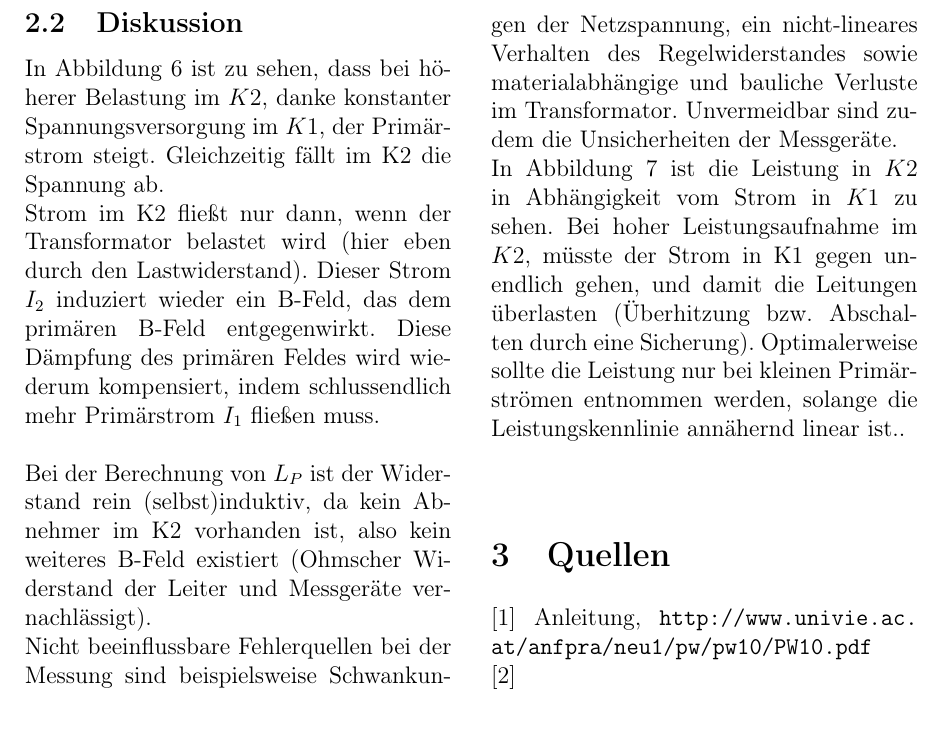
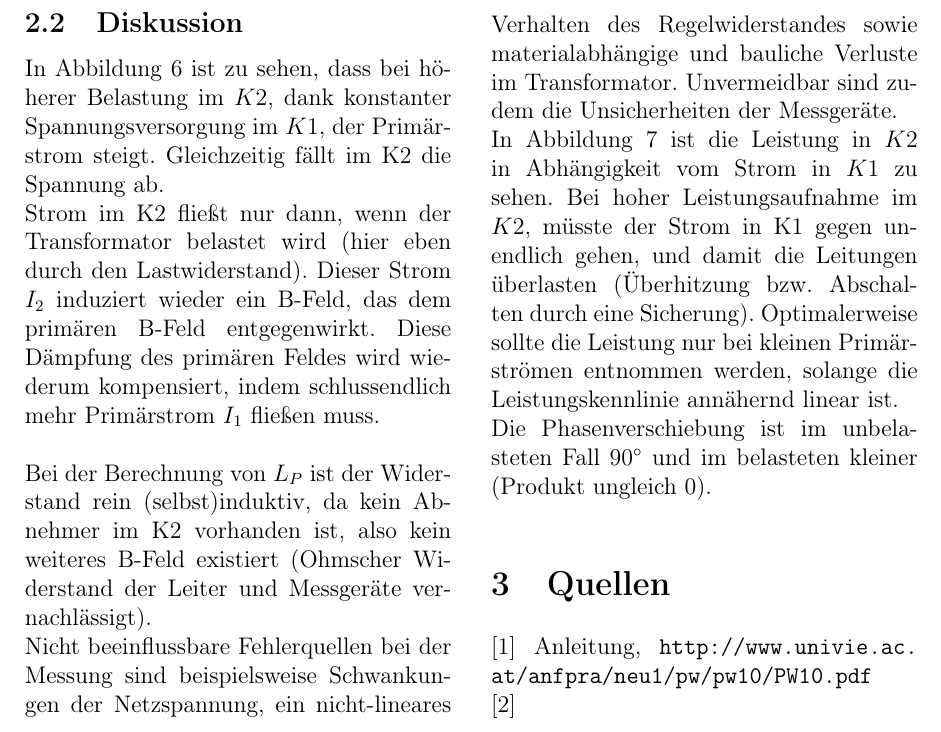
Before and after one commit to blackandcold/Phy-WS2013-Praktikum-1, a LaTeX document (Anfpra10/Prot_PW10.tex): part of page 9 of 9, cut so that both start at the same text. Compiled offline with pdfLaTeX.

Commit message:
letzte frage beantwortet

```diff
--- a/Anfpra10/Prot_PW10.tex
+++ b/Anfpra10/Prot_PW10.tex
@@ -367,15 +367,15 @@ $$L_P = (139.0 \pm 3.3)H$$
 
 \subsection{Diskussion}
 
-In Abbildung \ref{fig:trafo_si_pi_su} ist zu sehen, dass bei höherer Belastung im $K2$, danke konstanter Spannungsversorgung im $K1$, der Primärstrom steigt.
+In Abbildung \ref{fig:trafo_si_pi_su} ist zu sehen, dass bei höherer Belastung im $K2$, dank konstanter Spannungsversorgung im $K1$, der Primärstrom steigt.
 Gleichzeitig fällt im K2 die Spannung ab.\\
 Strom im K2 fließt nur dann, wenn der Transformator belastet wird (hier eben durch den Lastwiderstand). Dieser Strom $I_2$ induziert wieder ein B-Feld, das dem primären B-Feld entgegenwirkt. Diese Dämpfung des primären Feldes wird wiederum kompensiert, indem schlussendlich mehr Primärstrom $I_1$ fließen muss.\\
 \\
 Bei der Berechnung von $L_P$ ist der Widerstand rein (selbst)induktiv, da kein Abnehmer im K2 vorhanden ist, also kein weiteres B-Feld existiert (Ohmscher Widerstand der Leiter und Messgeräte vernachlässigt).\\
 Nicht beeinflussbare Fehlerquellen bei der Messung sind beispielsweise Schwankungen der Netzspannung, ein nicht-lineares Verhalten des Regelwiderstandes sowie materialabhängige und bauliche Verluste im Transformator. Unvermeidbar sind zudem die Unsicherheiten der Messgeräte.\\
 In Abbildung \ref{fig:trafo_pi_sp} ist die Leistung in $K2$ in Abhängigkeit vom Strom in $K1$ zu sehen. Bei hoher Leistungsaufnahme im $K2$, müsste der Strom in K1 gegen unendlich gehen, und damit die Leitungen überlasten (Überhitzung bzw. Abschalten durch eine Sicherung).
-Optimalerweise sollte die Leistung nur bei kleinen Primärströmen entnommen werden, solange die Leistungskennlinie annähernd linear ist..\\
-
+Optimalerweise sollte die Leistung nur bei kleinen Primärströmen entnommen werden, solange die Leistungskennlinie annähernd linear ist.\\
+Die Phasenverschiebung ist im unbelasteten Fall 90$^\circ$ und im belasteten kleiner (Produkt ungleich 0).
 
 
 %%%%%%%%%%%%%%%%%%%%%%%%%%%%%%%%%%%%%%%%%%%%%%%%%%
```
